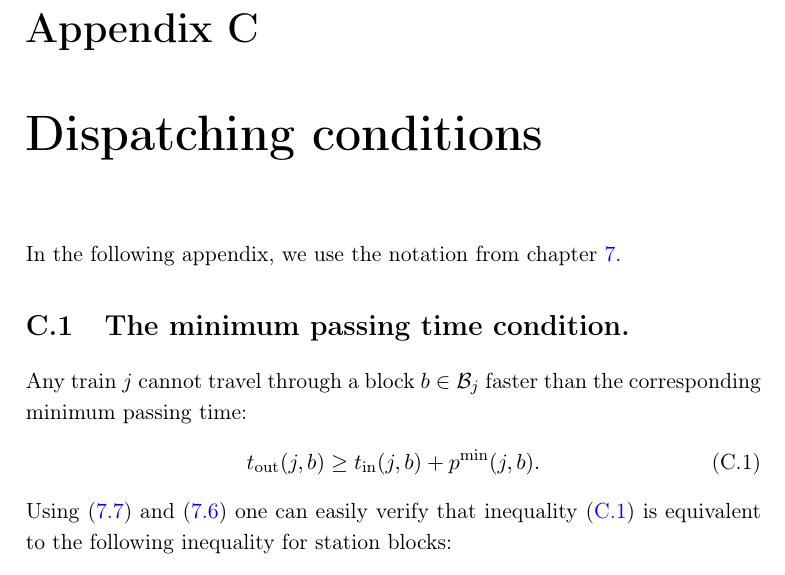
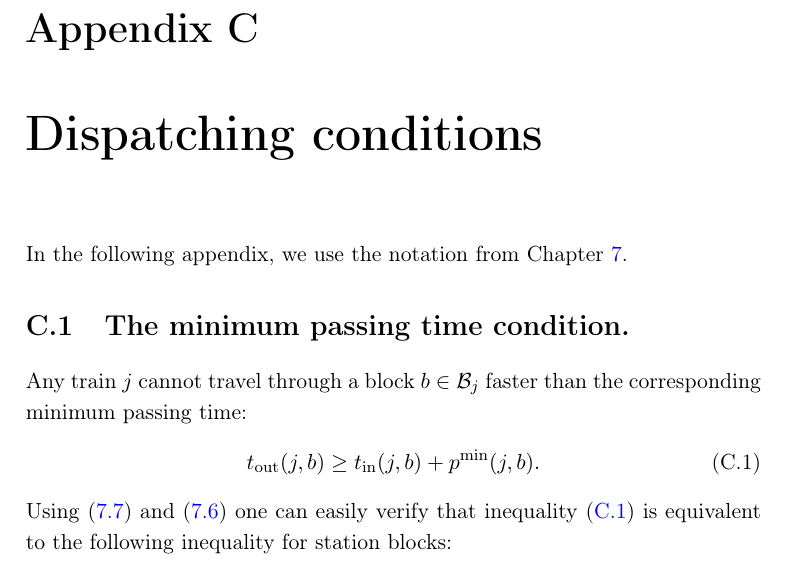
Before and after one commit to dexter2206/phd-thesis, a LaTeX thesis (main.tex, which reads chapters/appendix.tex): part of page 121 of 124, cut so that both start at the same text. Compiled offline with pdfLaTeX.

Commit message:
Capitalize Chapter

```diff
--- a/chapters/appendix.tex
+++ b/chapters/appendix.tex
@@ -73,7 +73,7 @@ which was to be shown.
 
 \chapter{Dispatching conditions}
 \label{chapter:dispatching}
-In the following appendix, we use the notation from chapter \ref{chapter:trains}.
+In the following appendix, we use the notation from Chapter \ref{chapter:trains}.
 \section{The minimum passing time condition.}
 Any train $j$ cannot travel through a block $b \in \Bj$ faster than the corresponding minimum
 passing time:
```
